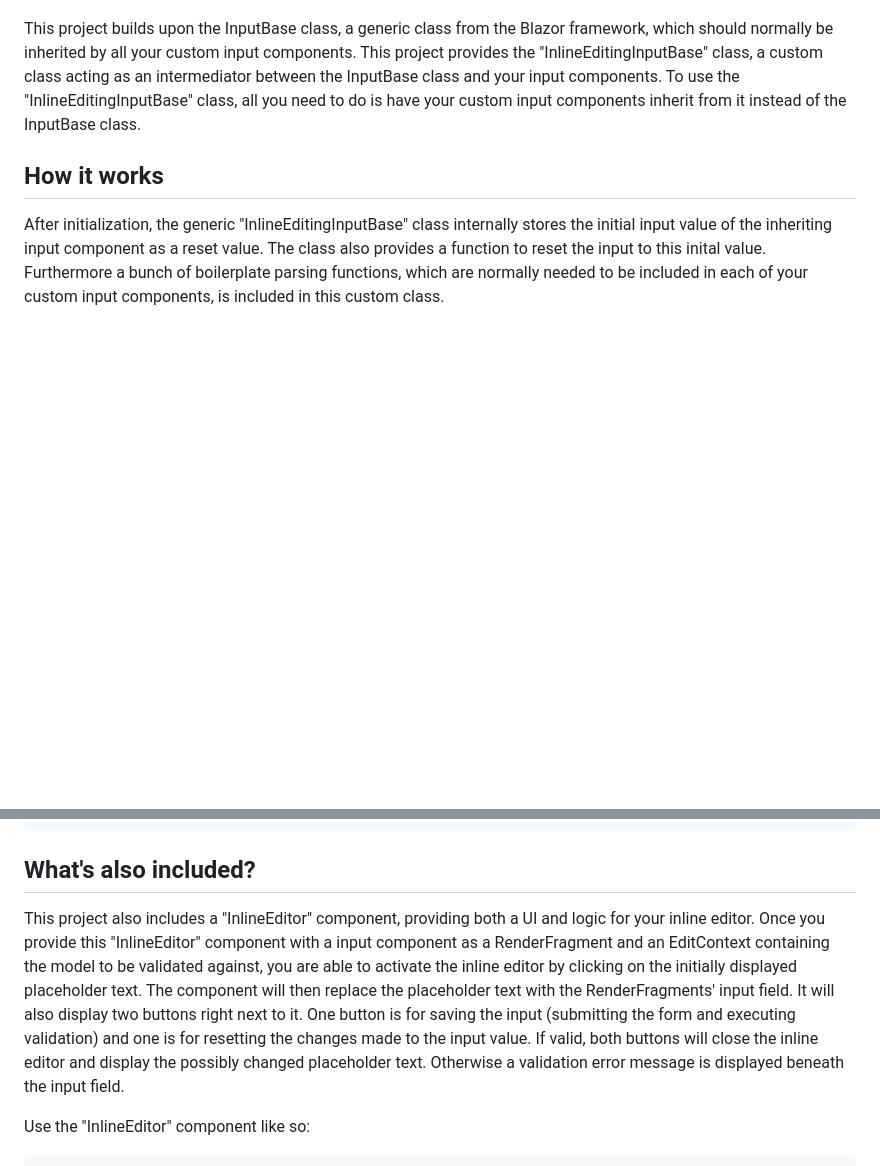
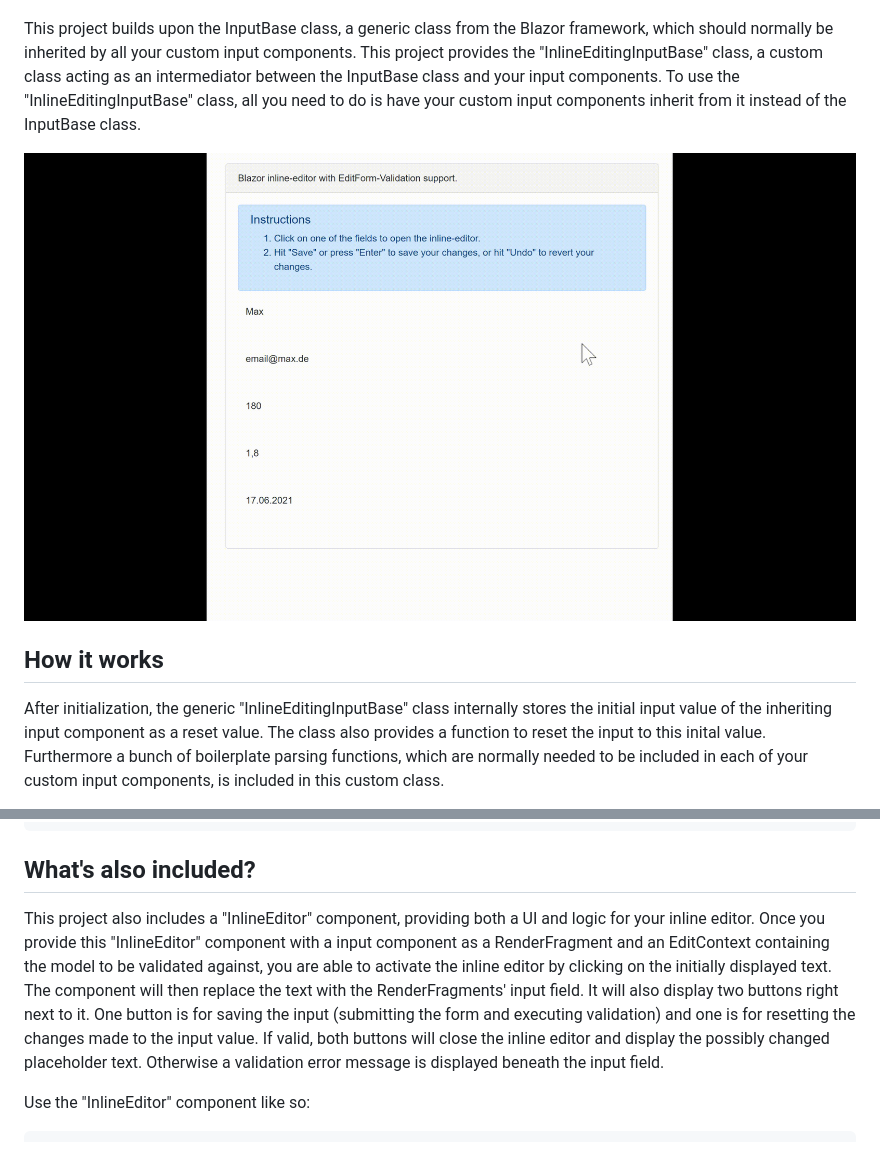
Before and after one commit to hiiammalte/blazor_InlineEditor, a Markdown page: README.md, 2 parts joined by grey strips. Drawn GitHub-style; pictures changed too: demo/InlineEditor.gif (added); blank space fills up the shorter version.

````diff
--- a/README.md
+++ b/README.md
@@ -3,6 +3,8 @@
 Microsofts recommended way of creating webforms with validation in Blazor is by using the feature-rich EditForm component bound to a model that uses data annotations. The EditForm component is part of the Blazor framework but does not provide the ability for inline editing out of the box. This project provides a solution to this missing feature.
 
 This project builds upon the InputBase class, a generic class from the Blazor framework, which should normally be inherited by all your custom input components. This project provides the "InlineEditingInputBase" class, a custom class acting as an intermediator between the InputBase class and your input components. To use the "InlineEditingInputBase" class, all you need to do is have your custom input components inherit from it instead of the InputBase class.
+
+![Inline Editor demo](https://github.com/hiiammalte/blazor_InlineEditor/blob/master/demo/InlineEditor.gif?raw=true "Demo of Inline Editor functionality")
 
 ## How it works
 
@@ -15,7 +17,7 @@ blazor_inlineEditor/Components/InlineEditing/
 
 ## What's also included?
 
-This project also includes a "InlineEditor" component, providing both a UI and logic for your inline editor. Once you provide this "InlineEditor" component with a input component as a RenderFragment and an EditContext containing the model to be validated against, you are able to activate the inline editor by clicking on the initially displayed placeholder text. The component will then replace the placeholder text with the RenderFragments' input field. It will also display two buttons right next to it. One button is for saving the input (submitting the form and executing validation) and one is for resetting the changes made to the input value. If valid, both buttons will close the inline editor and display the possibly changed placeholder text. Otherwise a validation error message is displayed beneath the input field.
+This project also includes a "InlineEditor" component, providing both a UI and logic for your inline editor. Once you provide this "InlineEditor" component with a input component as a RenderFragment and an EditContext containing the model to be validated against, you are able to activate the inline editor by clicking on the initially displayed text. The component will then replace the text with the RenderFragments' input field. It will also display two buttons right next to it. One button is for saving the input (submitting the form and executing validation) and one is for resetting the changes made to the input value. If valid, both buttons will close the inline editor and display the possibly changed placeholder text. Otherwise a validation error message is displayed beneath the input field.
 
 Use the "InlineEditor" component like so:
 ```
````
Also changed, not shown: other parts of README.md (+0 -1 lines).
